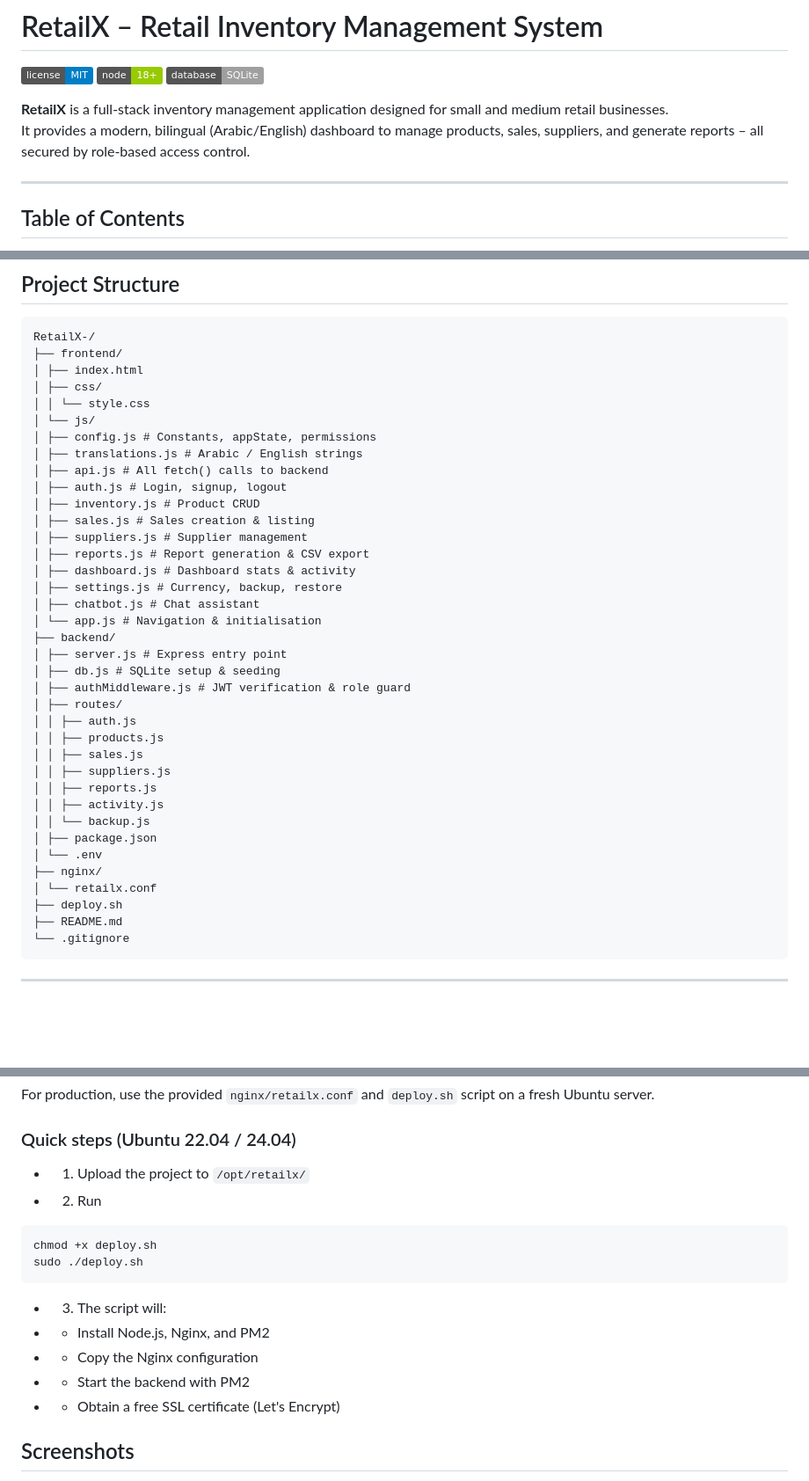
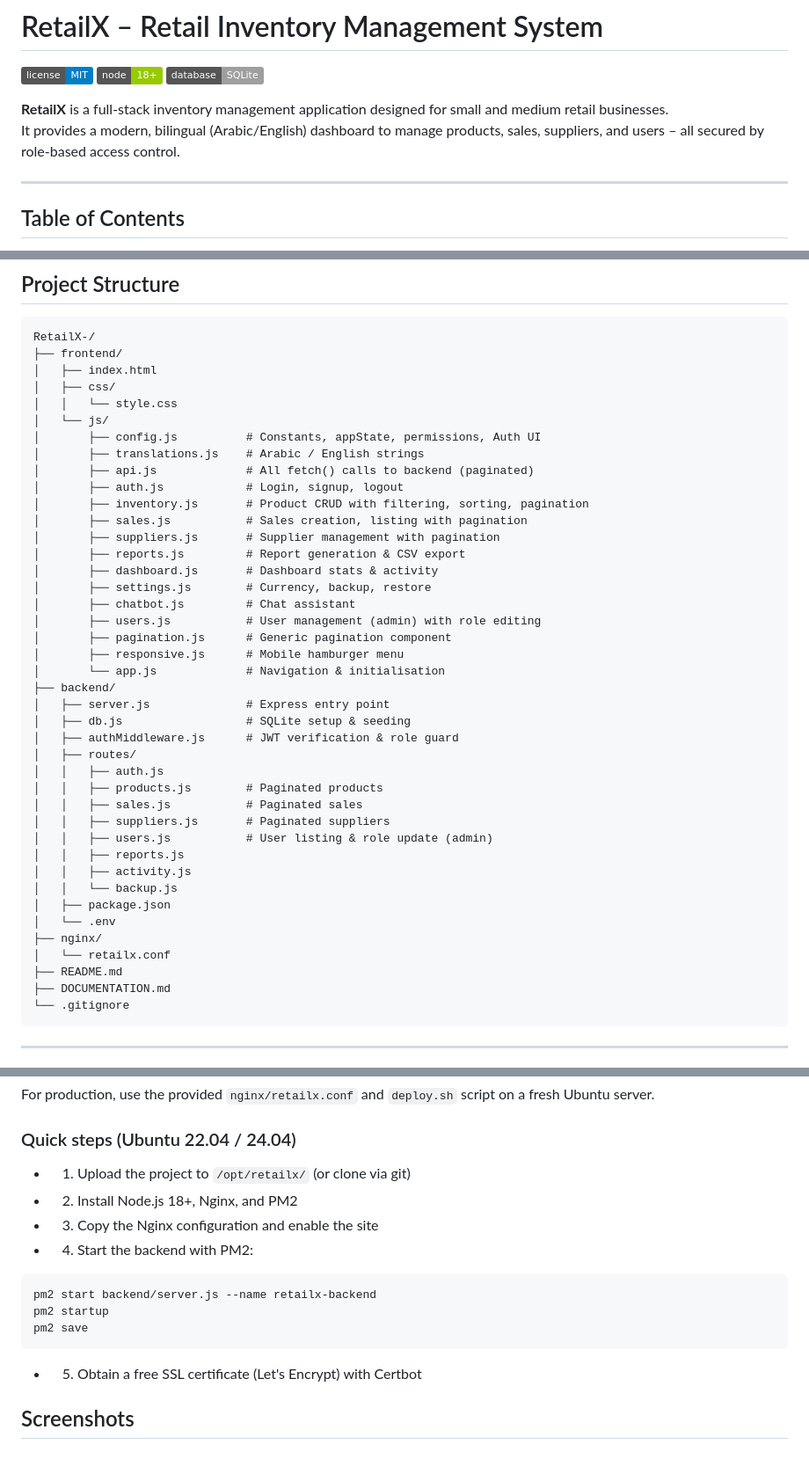
Before and after one commit to SamaAlyGawesh/RetailX-, a Markdown page: README.md, 3 parts joined by grey strips. Shown at 88% size. Rendered like a GitHub page; badges without logos; blank space fills up the shorter version.

Commit message:
Update documentation to reflect v2.0 features

````diff
--- a/README.md
+++ b/README.md
@@ -5,7 +5,7 @@
 ![SQLite](https://img.shields.io/badge/database-SQLite-lightgrey)
 
 **RetailX** is a full‑stack inventory management application designed for small and medium retail businesses.
-It provides a modern, bilingual (Arabic/English) dashboard to manage products, sales, suppliers, and generate reports – all secured by role‑based access control.
+It provides a modern, bilingual (Arabic/English) dashboard to manage products, sales, suppliers, and users – all secured by role‑based access control.
 
 ---
 
@@ -55,40 +59,44 @@ It provides a modern, bilingual (Arabic/English) dashboard to manage products, s
 ```text
 RetailX-/
 ├── frontend/
-│ ├── index.html
-│ ├── css/
-│ │ └── style.css
-│ └── js/
-│ ├── config.js # Constants, appState, permissions
-│ ├── translations.js # Arabic / English strings
-│ ├── api.js # All fetch() calls to backend
-│ ├── auth.js # Login, signup, logout
-│ ├── inventory.js # Product CRUD
-│ ├── sales.js # Sales creation & listing
-│ ├── suppliers.js # Supplier management
-│ ├── reports.js # Report generation & CSV export
-│ ├── dashboard.js # Dashboard stats & activity
-│ ├── settings.js # Currency, backup, restore
-│ ├── chatbot.js # Chat assistant
-│ └── app.js # Navigation & initialisation
+│   ├── index.html
+│   ├── css/
+│   │   └── style.css
+│   └── js/
+│       ├── config.js          # Constants, appState, permissions, Auth UI
+│       ├── translations.js    # Arabic / English strings
+│       ├── api.js             # All fetch() calls to backend (paginated)
+│       ├── auth.js            # Login, signup, logout
+│       ├── inventory.js       # Product CRUD with filtering, sorting, pagination
+│       ├── sales.js           # Sales creation, listing with pagination
+│       ├── suppliers.js       # Supplier management with pagination
+│       ├── reports.js         # Report generation & CSV export
+│       ├── dashboard.js       # Dashboard stats & activity
+│       ├── settings.js        # Currency, backup, restore
+│       ├── chatbot.js         # Chat assistant
+│       ├── users.js           # User management (admin) with role editing
+│       ├── pagination.js      # Generic pagination component
+│       ├── responsive.js      # Mobile hamburger menu
+│       └── app.js             # Navigation & initialisation
 ├── backend/
-│ ├── server.js # Express entry point
-│ ├── db.js # SQLite setup & seeding
-│ ├── authMiddleware.js # JWT verification & role guard
-│ ├── routes/
-│ │ ├── auth.js
-│ │ ├── products.js
-│ │ ├── sales.js
-│ │ ├── suppliers.js
-│ │ ├── reports.js
-│ │ ├── activity.js
-│ │ └── backup.js
-│ ├── package.json
-│ └── .env
+│   ├── server.js              # Express entry point
+│   ├── db.js                  # SQLite setup & seeding
+│   ├── authMiddleware.js      # JWT verification & role guard
+│   ├── routes/
+│   │   ├── auth.js
+│   │   ├── products.js        # Paginated products
+│   │   ├── sales.js           # Paginated sales
+│   │   ├── suppliers.js       # Paginated suppliers
+│   │   ├── users.js           # User listing & role update (admin)
+│   │   ├── reports.js
+│   │   ├── activity.js
+│   │   └── backup.js
+│   ├── package.json
+│   └── .env
 ├── nginx/
-│ └── retailx.conf
-├── deploy.sh
+│   └── retailx.conf
 ├── README.md
+├── DOCUMENTATION.md
 └── .gitignore
 ```
 
@@ -184,18 +200,17 @@ Open the displayed URL (e.g. http://localhost:3001) in your browser.
 For production, use the provided `nginx/retailx.conf` and `deploy.sh` script on a fresh Ubuntu server.
 
 ### Quick steps (Ubuntu 22.04 / 24.04)
-- 1. Upload the project to `/opt/retailx/`
-- 2. Run
+- 1. Upload the project to `/opt/retailx/` (or clone via git)
+- 2. Install Node.js 18+, Nginx, and PM2
+- 3. Copy the Nginx configuration and enable the site
+- 4. Start the backend with PM2:
+
 ```bash
-chmod +x deploy.sh
-sudo ./deploy.sh
+pm2 start backend/server.js --name retailx-backend
+pm2 startup
+pm2 save
 ```
-- 3. The script will:
-
-- - Install Node.js, Nginx, and PM2
-- - Copy the Nginx configuration
-- - Start the backend with PM2
-- - Obtain a free SSL certificate (Let's Encrypt)
+- 5. Obtain a free SSL certificate (Let's Encrypt) with Certbot
 
 ## Screenshots
 // need to add photos here
````
Also changed, not shown: other parts of README.md (+34 -22 lines), DOCUMENTATION.md (+88 -41 lines).
